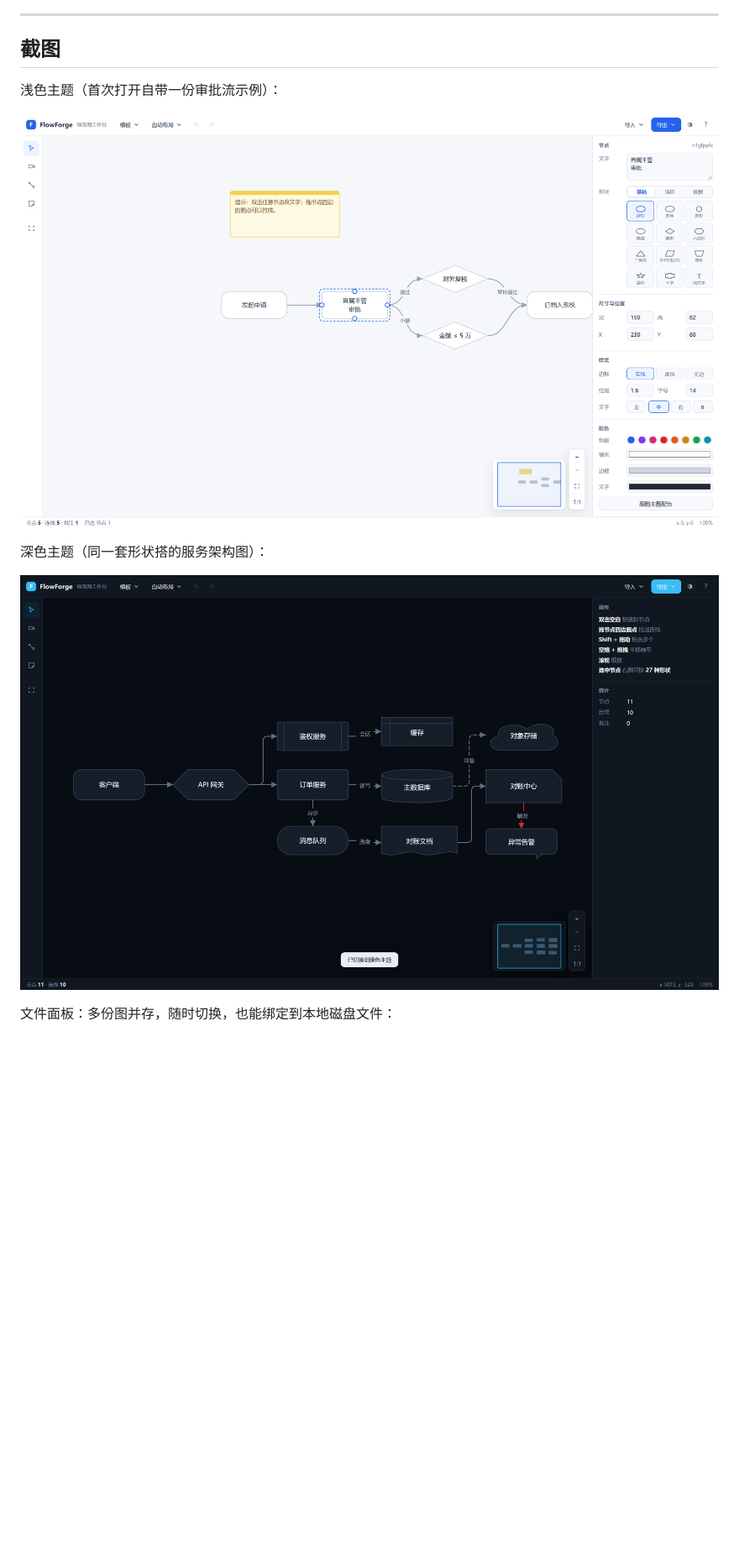
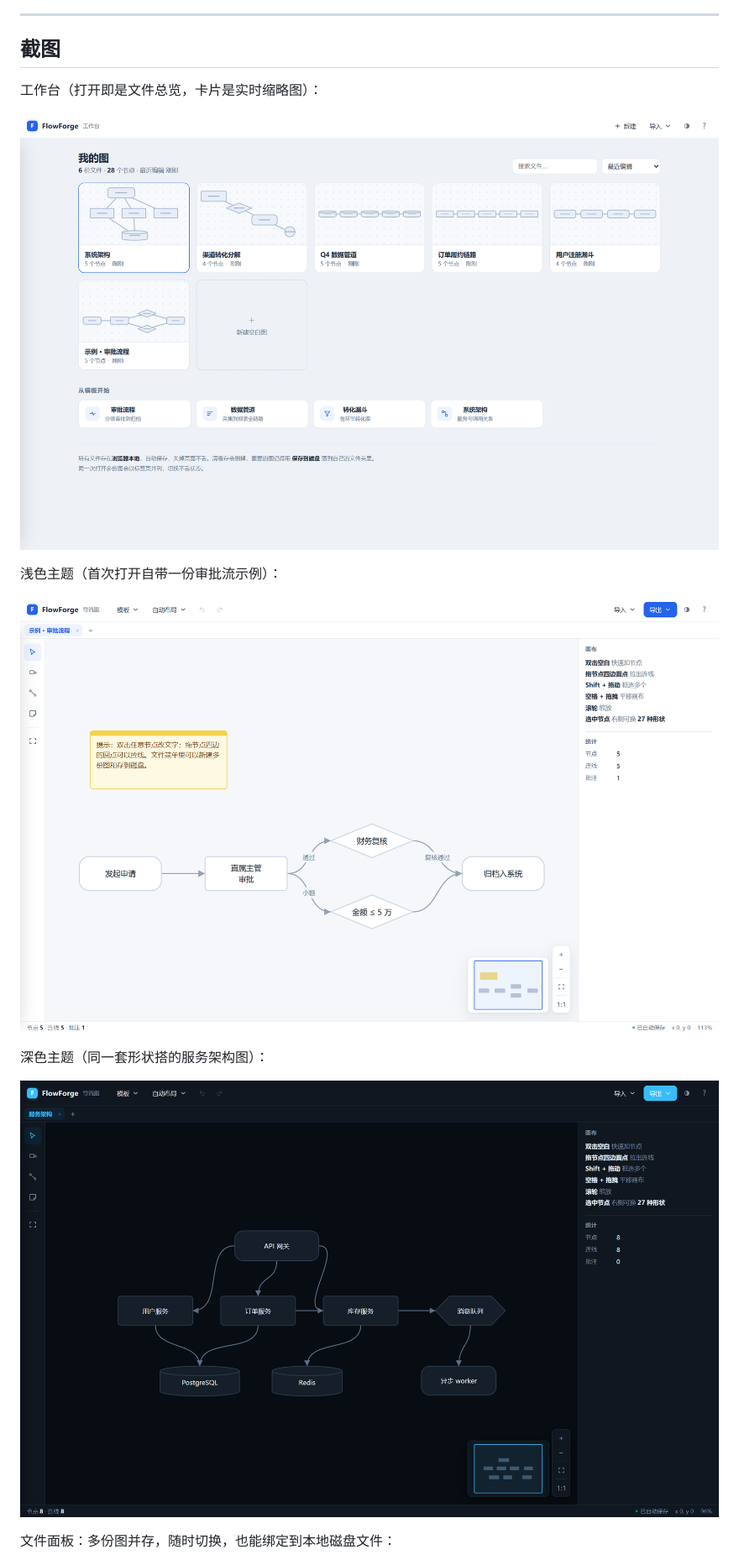
Before and after one commit to shexiao123/flowforge, a Markdown page: README.md, the part around one of its changes. Shown at 84% size. GitHub-like rendering; pictures changed too: docs/preview-dark.png, docs/preview-light.png, docs/preview-workspace.png (added); blank space fills up the shorter version.

```diff
--- a/README.md
+++ b/README.md
@@ -21,6 +23,10 @@ FlowForge 只有一个 `index.html`，里面装着全部 HTML / CSS / JavaScript
 ---
 
 ## 截图
+
+工作台（打开即是文件总览，卡片是实时缩略图）：
+
+![工作台](docs/preview-workspace.png)
 
 浅色主题（首次打开自带一份审批流示例）：
 
```
Also changed, not shown: other parts of README.md (+21 -2 lines), docs/preview-files.png, 8 other files.
